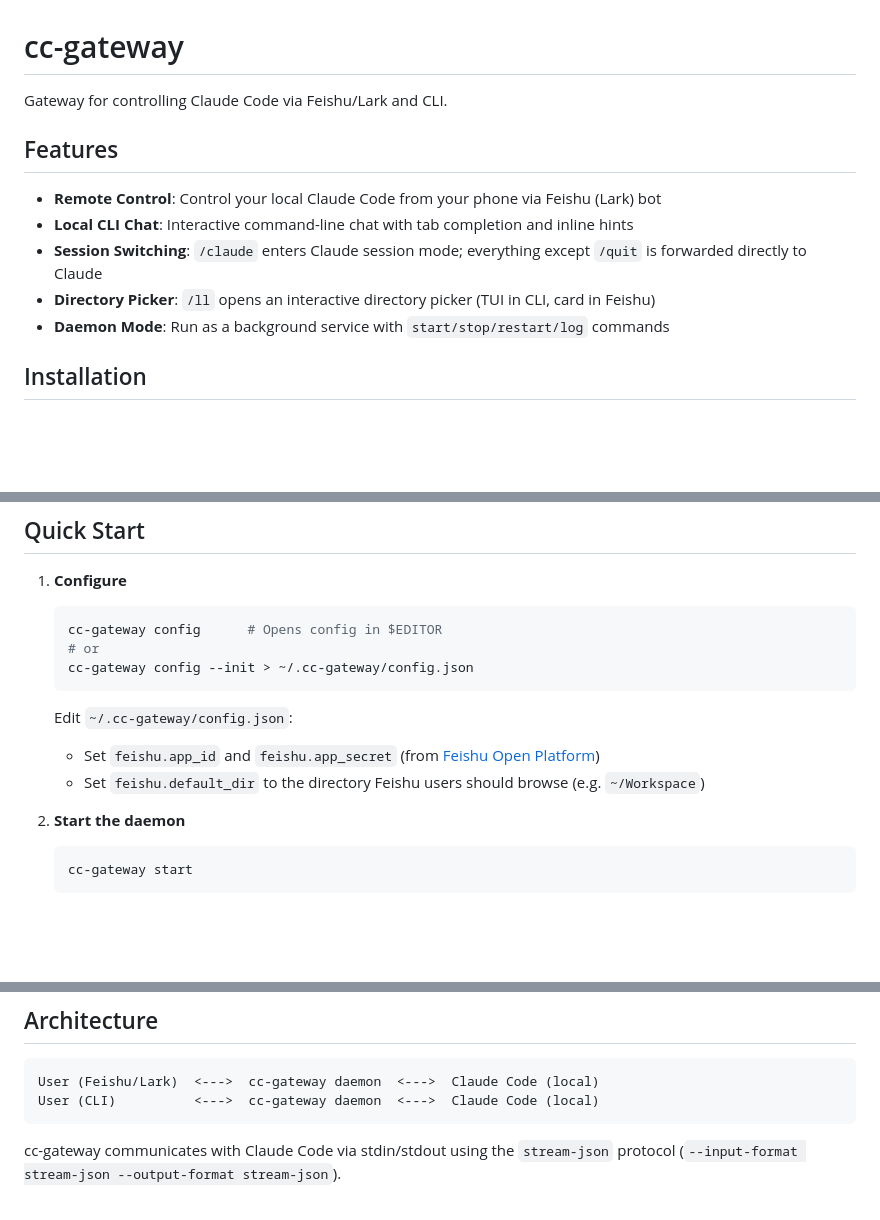
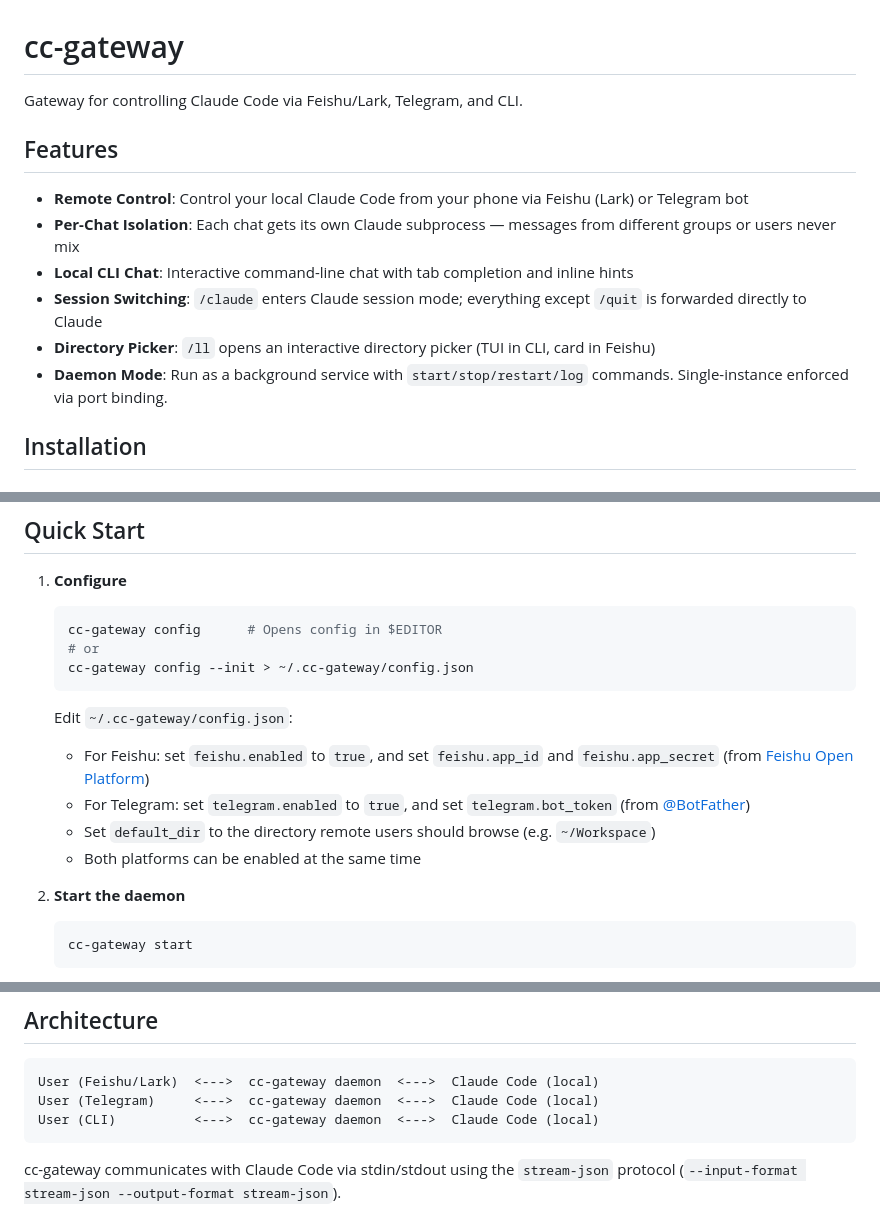
Before and after one commit to caixy-plus/cc-gateway, a Markdown page: README.md, 3 parts joined by grey strips. GitHub-like rendering; blank space fills up the shorter version.

Commit message:
docs: update README and CLAUDE.md for Telegram and multi-platform
Co-Authored-By: Claude Opus 4.7 <noreply@anthropic.com>

````diff
--- a/README.md
+++ b/README.md
@@ -1,14 +1,15 @@
 # cc-gateway
 
-Gateway for controlling Claude Code via Feishu/Lark and CLI.
+Gateway for controlling Claude Code via Feishu/Lark, Telegram, and CLI.
 
 ## Features
 
-- **Remote Control**: Control your local Claude Code from your phone via Feishu (Lark) bot
+- **Remote Control**: Control your local Claude Code from your phone via Feishu (Lark) or Telegram bot
+- **Per-Chat Isolation**: Each chat gets its own Claude subprocess — messages from different groups or users never mix
 - **Local CLI Chat**: Interactive command-line chat with tab completion and inline hints
 - **Session Switching**: `/claude` enters Claude session mode; everything except `/quit` is forwarded directly to Claude
 - **Directory Picker**: `/ll` opens an interactive directory picker (TUI in CLI, card in Feishu)
-- **Daemon Mode**: Run as a background service with `start/stop/restart/log` commands
+- **Daemon Mode**: Run as a background service with `start/stop/restart/log` commands. Single-instance enforced via port binding.
 
 ## Installation
 
@@ -43,8 +44,10 @@ cargo build --release
    ```
 
    Edit `~/.cc-gateway/config.json`:
-   - Set `feishu.app_id` and `feishu.app_secret` (from [Feishu Open Platform](https://open.feishu.cn))
-   - Set `feishu.default_dir` to the directory Feishu users should browse (e.g. `~/Workspace`)
+   - For Feishu: set `feishu.enabled` to `true`, and set `feishu.app_id` and `feishu.app_secret` (from [Feishu Open Platform](https://open.feishu.cn))
+   - For Telegram: set `telegram.enabled` to `true`, and set `telegram.bot_token` (from [@BotFather](https://t.me/BotFather))
+   - Set `default_dir` to the directory remote users should browse (e.g. `~/Workspace`)
+   - Both platforms can be enabled at the same time
 
 2. **Start the daemon**
 
@@ -104,6 +107,7 @@ See [docs/config.md](docs/config.md) for full configuration reference.
 
 ```
 User (Feishu/Lark)  <--->  cc-gateway daemon  <--->  Claude Code (local)
+User (Telegram)     <--->  cc-gateway daemon  <--->  Claude Code (local)
 User (CLI)          <--->  cc-gateway daemon  <--->  Claude Code (local)
 ```
 
````
Also changed, not shown: CLAUDE.md (+12 -10 lines), README.zh-CN.md (+11 -7 lines).
